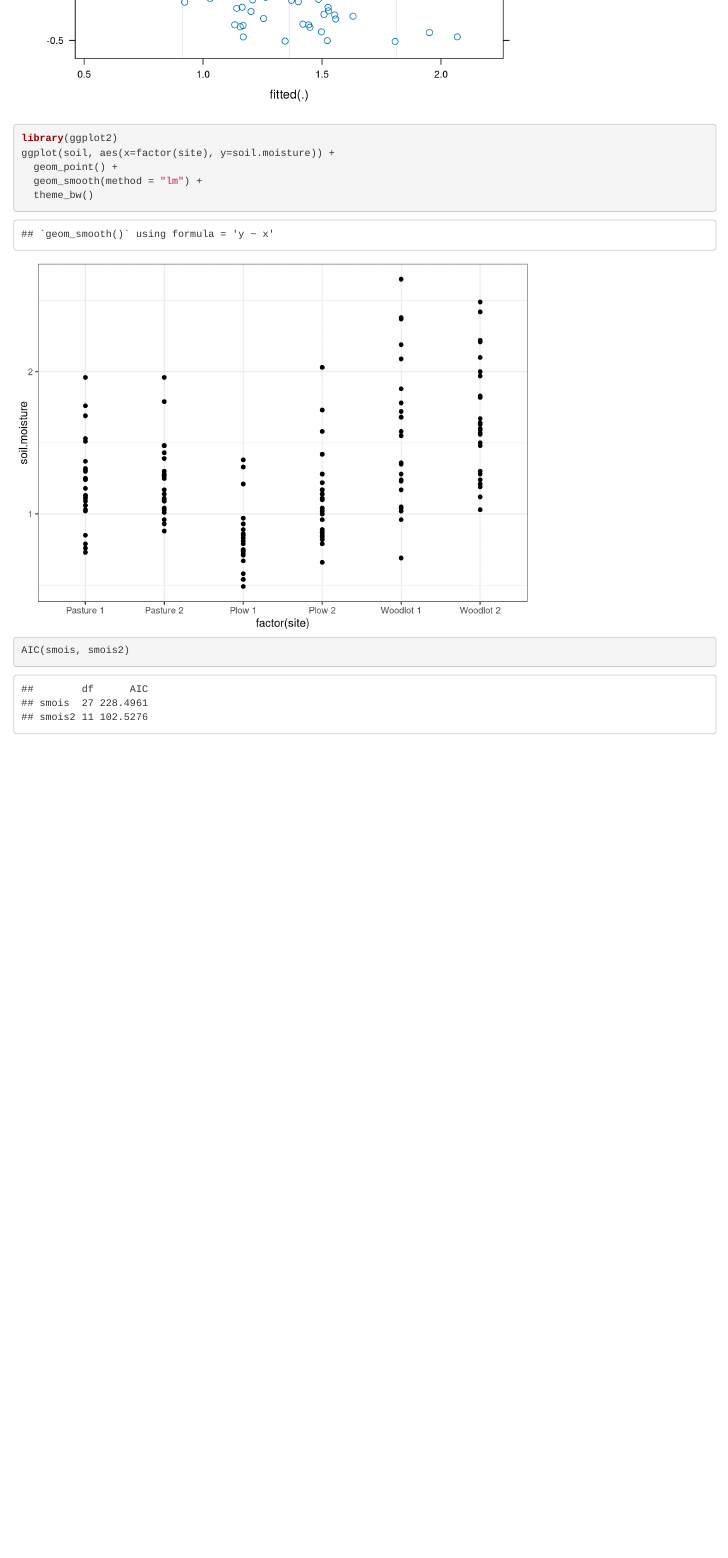
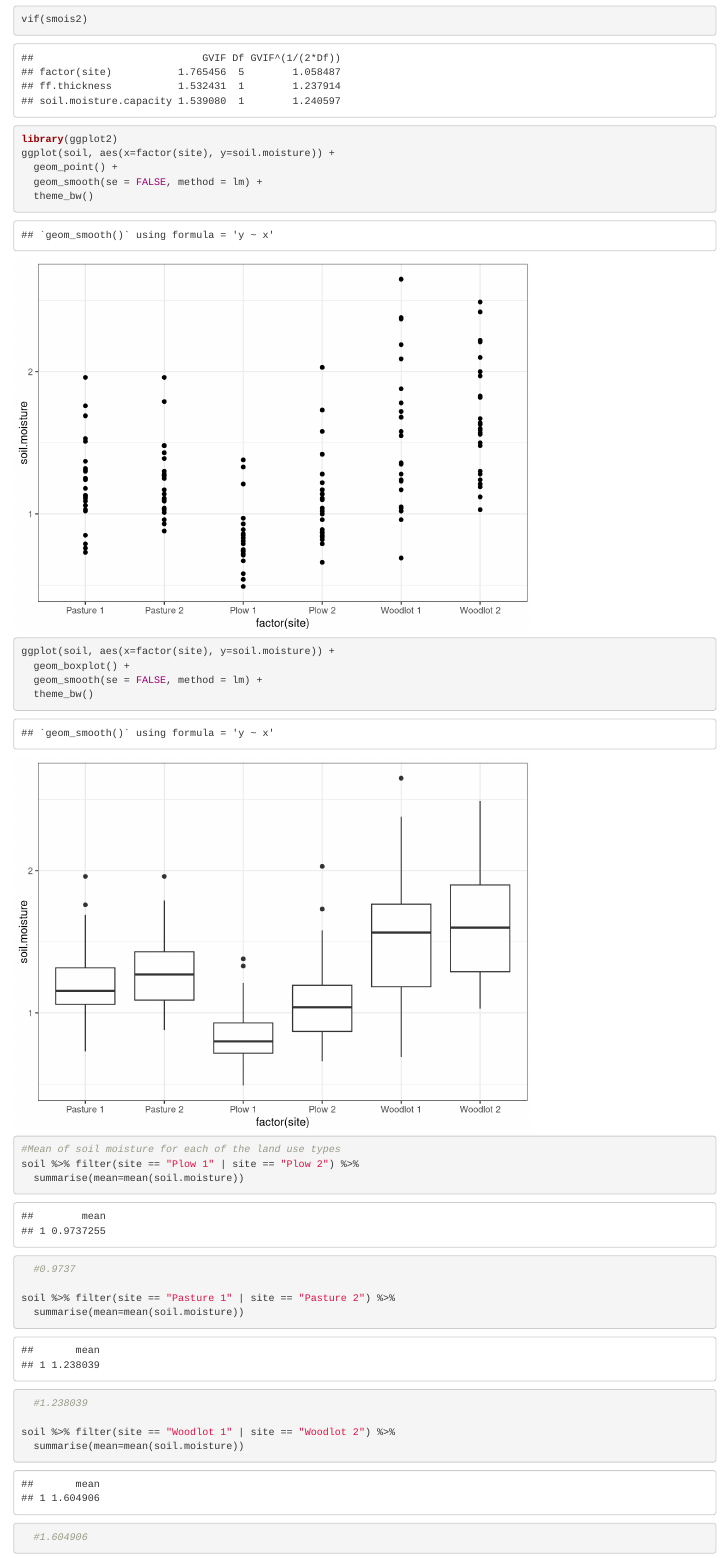
Before and after one commit to ibz24/Zungailia_Go_Benaka_Owens_ENV710_FinalProject, an R Markdown document (SoilMoistureAnalysis.Rmd): the page in a window 1100 px wide, from 6570 px down before the commit and from 7090 px down after it. Rendered offline with R 4.5, knitr and Pandoc, with nearby package versions.

Commit message:
edits to smois analysis

````diff
--- a/SoilMoistureAnalysis.Rmd
+++ b/SoilMoistureAnalysis.Rmd
@@ -65,9 +68,27 @@ plot(smois2)
+vif(smois2)
+
 library(ggplot2)
 ggplot(soil, aes(x=factor(site), y=soil.moisture)) +
   geom_point() +
-  geom_smooth(method = "lm") +
+  geom_smooth(se = FALSE, method = lm) +
   theme_bw()
 
-AIC(smois, smois2)
 
+ggplot(soil, aes(x=factor(site), y=soil.moisture)) +
+  geom_boxplot() +
+  geom_smooth(se = FALSE, method = lm) +
+  theme_bw()
+
+#Mean of soil moisture for each of the land use types
+soil %>% filter(site == "Plow 1" | site == "Plow 2") %>%
+  summarise(mean=mean(soil.moisture))
+  #0.9737
+
+soil %>% filter(site == "Pasture 1" | site == "Pasture 2") %>%
+  summarise(mean=mean(soil.moisture))
+  #1.238039
+
+soil %>% filter(site == "Woodlot 1" | site == "Woodlot 2") %>%
+  summarise(mean=mean(soil.moisture))
+  #1.604906
 ```
````
Also changed, not shown: SoilMoistureAnalysis.Rmd (3 more changed lines).
